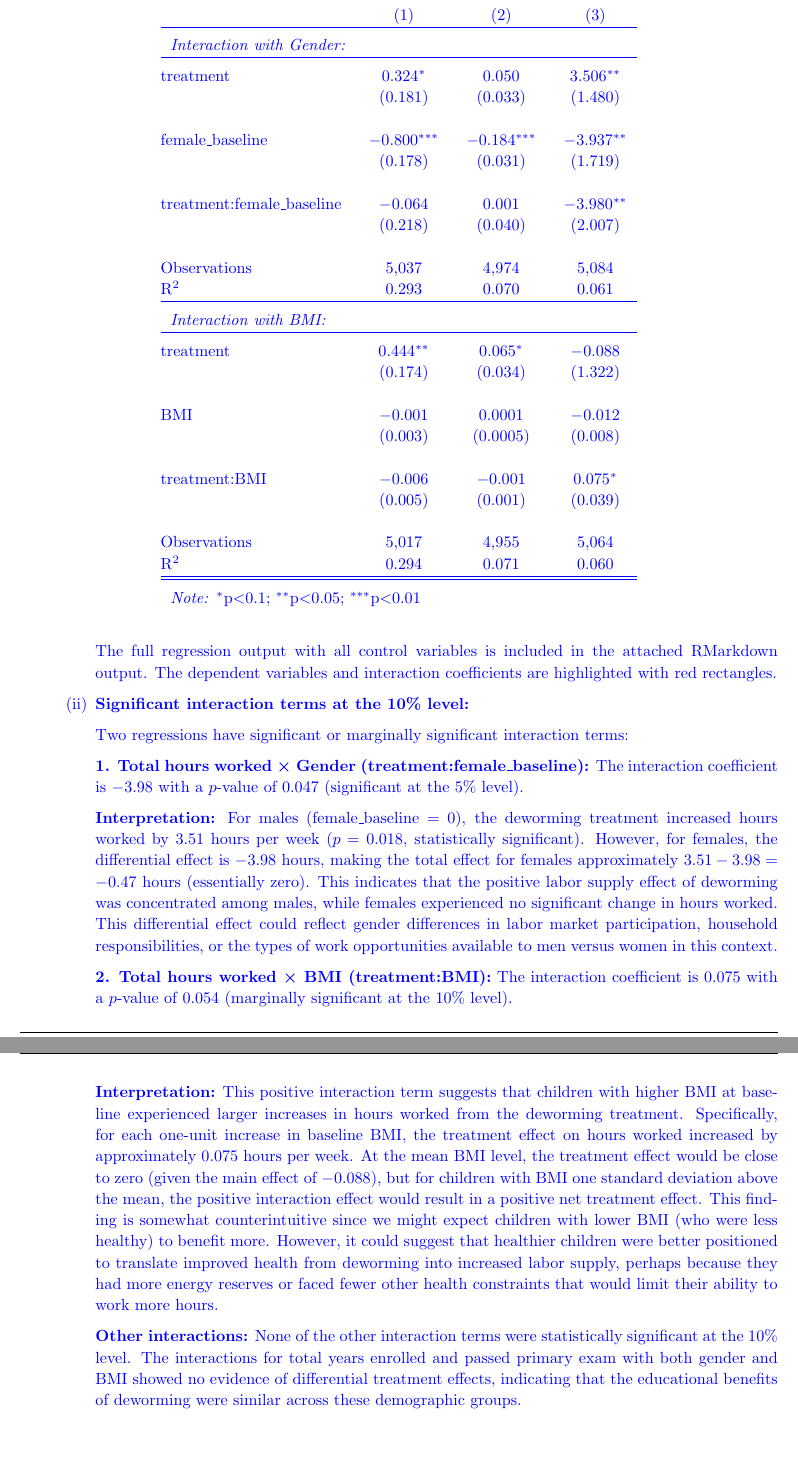
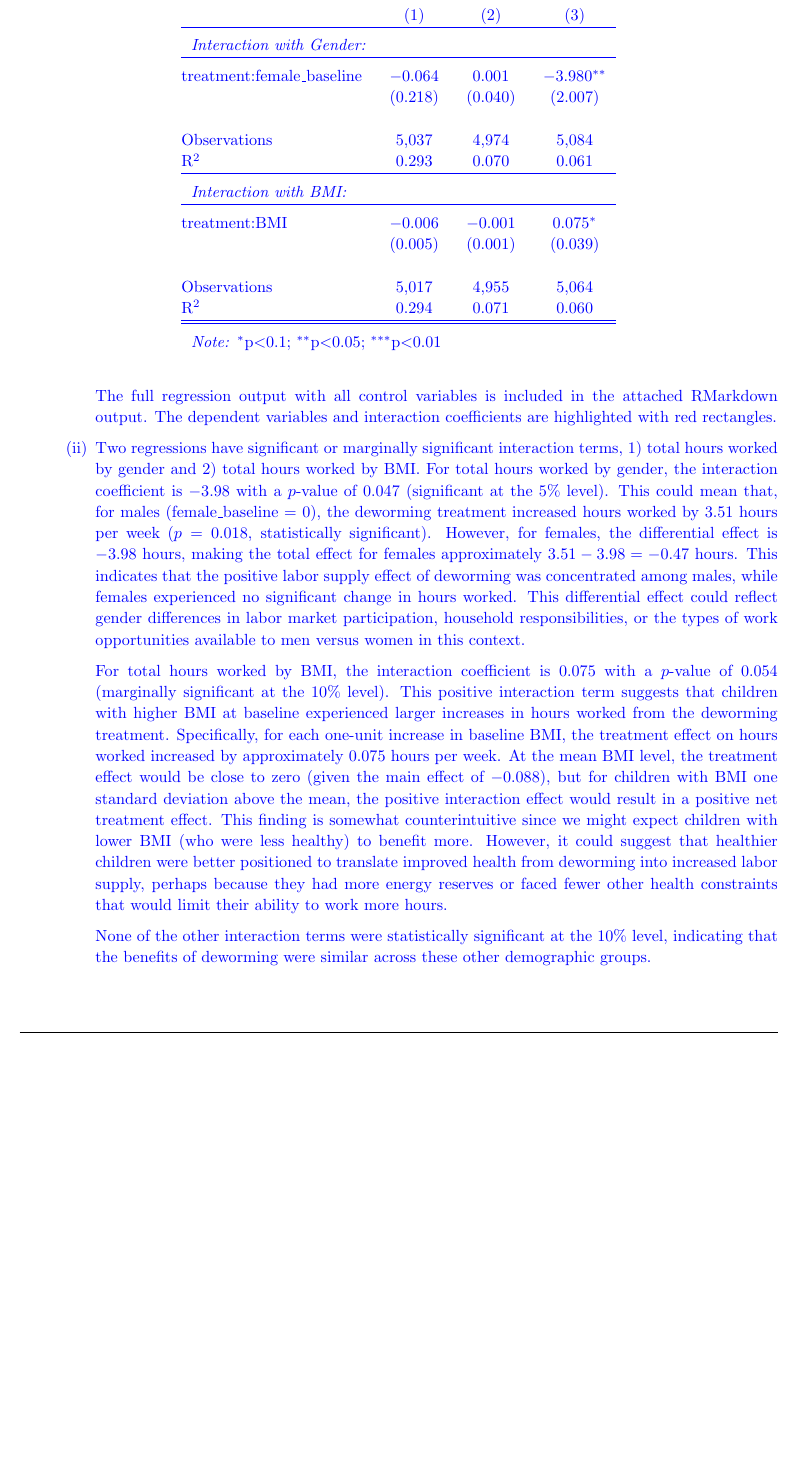
Before and after one commit to zbrandt/econ172, a LaTeX problem sheet (pset3/pset3.tex, which reads pset3/q2.tex): two parts of pages 7 and 8 of 8 before the commit and part of page 7 of 7 after it, the two joined at a grey line, cut so that both start at the same text, the shorter picture padded with empty space. Compiled offline with pdfLaTeX.

Commit message:
Make answers more natural

```diff
--- a/pset3/q2.tex
+++ b/pset3/q2.tex
@@ -167,17 +163,10 @@ as the sampling weight and "psdpsch98" as the cluster ID
                     \hline \\[-1.8ex]
                     & \multicolumn{3}{c}{\textit{Dependent variable:}} \\
                     \cline{2-4}
-                    % \\[-1.8ex] & totyrs\_enrolled & passed\_primary\_exam & total\_hours\\
                     \\[-1.8ex] & (1) & (2) & (3)\\
                     \hline \\[-1.8ex]
                     \multicolumn{4}{l}{\textit{Interaction with Gender:}} \\
                     \hline \\[-1.8ex]
-                    treatment & 0.324$^{*}$ & 0.050 & 3.506$^{**}$ \\
-                    & (0.181) & (0.033) & (1.480) \\
-                    & & & \\
-                    female\_baseline & $-$0.800$^{***}$ & $-$0.184$^{***}$ & $-$3.937$^{**}$ \\
-                    & (0.178) & (0.031) & (1.719) \\
-                    & & & \\
                     treatment:female\_baseline & $-$0.064 & 0.001 & $-$3.980$^{**}$ \\
                     & (0.218) & (0.040) & (2.007) \\
                     & & & \\
@@ -186,12 +175,6 @@ as the sampling weight and "psdpsch98" as the cluster ID
                     \hline \\[-1.8ex]
                     \multicolumn{4}{l}{\textit{Interaction with BMI:}} \\
                     \hline \\[-1.8ex]
-                    treatment & 0.444$^{**}$ & 0.065$^{*}$ & $-$0.088 \\
-                    & (0.174) & (0.034) & (1.322) \\
-                    & & & \\
-                    BMI & $-$0.001 & 0.0001 & $-$0.012 \\
-                    & (0.003) & (0.0005) & (0.008) \\
-                    & & & \\
                     treatment:BMI & $-$0.006 & $-$0.001 & 0.075$^{*}$ \\
                     & (0.005) & (0.001) & (0.039) \\
                     & & & \\
@@ -208,43 +191,36 @@ as the sampling weight and "psdpsch98" as the cluster ID
                     variables and interaction coefficients are highlighted with
                     red rectangles.
 
-                \item[(ii)] \textbf{Significant interaction terms at the 10\%
-                    level:}
+                \item[(ii)] Two regressions have significant or marginally
+                    significant interaction terms, 1) total hours worked by
+                    gender and 2) total hours worked by BMI. For total hours
+                    worked by gender, the interaction coefficient is $-3.98$
+                    with a $p$-value of 0.047 (significant at the 5\% level).
+                    This could mean that, for males (female\_baseline = 0),
+                    the deworming treatment increased hours worked by 3.51
+                    hours per week ($p = 0.018$, statistically significant).
+                    However, for females, the differential effect is $-3.98$
+                    hours, making the total effect for females approximately
+                    $3.51 - 3.98 = -0.47$ hours. This indicates that the
+                    positive labor supply effect of deworming was concentrated
+                    among males, while females experienced no significant
+                    change in hours worked. This differential effect could
+                    reflect gender differences in labor market participation,
+                    household responsibilities, or the types of work
+                    opportunities available to men versus women in this
+                    context.
 
-                Two regressions have significant or marginally significant
-                interaction terms:
-
-                \textbf{1. Total hours worked × Gender
-                (treatment:female\_baseline):} The interaction coefficient is
-                $-3.98$ with a $p$-value of 0.047 (significant at the 5\%
-                level).
-
-                \textbf{Interpretation:} For males (female\_baseline = 0),
-                the deworming treatment increased hours worked by 3.51 hours
-                per week ($p = 0.018$, statistically significant). However,
-                for females, the differential effect is $-3.98$ hours, making
-                the total effect for females approximately $3.51 - 3.98 =
-                -0.47$ hours (essentially zero). This indicates that the
-                positive labor supply effect of deworming was concentrated
-                among males, while females experienced no significant change
-                in hours worked. This differential effect could reflect
-                gender differences in labor market participation, household
-                responsibilities, or the types of work opportunities
-                available to men versus women in this context.
-
-                \textbf{2. Total hours worked × BMI (treatment:BMI):} The
-                interaction coefficient is $0.075$ with a $p$-value of 0.054
-                (marginally significant at the 10\% level).
-
-                \textbf{Interpretation:} This positive interaction term
-                suggests that children with higher BMI at baseline
+                    For total hours worked by BMI, the interaction coefficient
+                    is $0.075$ with a $p$-value of 0.054 (marginally
+                    significant at the 10\% level). This positive interaction
+                    term suggests that children with higher BMI at baseline
                     experienced larger increases in hours worked from the
-                deworming treatment. Specifically, for each one-unit increase
-                in baseline BMI, the treatment effect on hours worked
-                increased by approximately 0.075 hours per week. At the mean
-                BMI level, the treatment effect would be close to zero
-                (given the main effect of $-0.088$), but for children with
-                BMI one standard deviation above the mean, the positive
+                    deworming treatment. Specifically, for each one-unit
+                    increase in baseline BMI, the treatment effect on hours
+                    worked increased by approximately 0.075 hours per week. At
+                    the mean BMI level, the treatment effect would be close to
+                    zero (given the main effect of $-0.088$), but for children
+                    with BMI one standard deviation above the mean, the positive
                     interaction effect would result in a positive net treatment
                     effect. This finding is somewhat counterintuitive since we
                     might expect children with lower BMI (who were less healthy)
@@ -252,14 +228,13 @@ as the sampling weight and "psdpsch98" as the cluster ID
                     children were better positioned to translate improved health
                     from deworming into increased labor supply, perhaps because
                     they had more energy reserves or faced fewer other health
-                constraints that would limit their ability to work more hours.
+                    constraints that would limit their ability to work more
+                    hours.
 
-                \textbf{Other interactions:} None of the other interaction
-                terms were statistically significant at the 10\% level. The
-                interactions for total years enrolled and passed primary exam
-                with both gender and BMI showed no evidence of differential
-                treatment effects, indicating that the educational benefits
-                of deworming were similar across these demographic groups.
+                    None of the other interaction terms were statistically
+                    significant at the 10\% level, indicating that the
+                    benefits of deworming were similar across these other
+                    demographic groups.
             \end{itemize}
         \end{itemize}
 
```
Also changed, not shown: pset3/pset3.pdf, pset3/q2.tex (38 more changed lines). Lines whose indentation alone changed are shown as unchanged.
